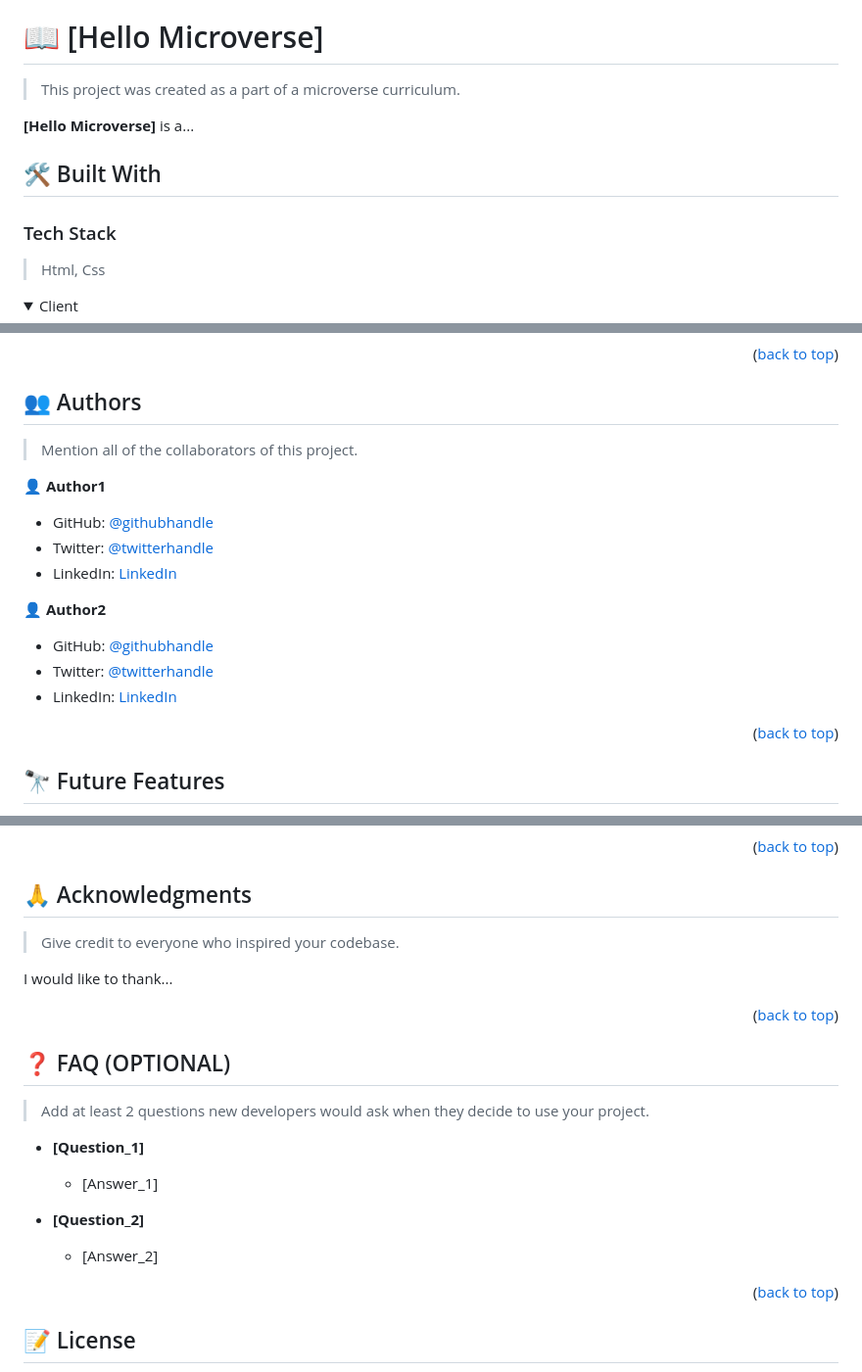
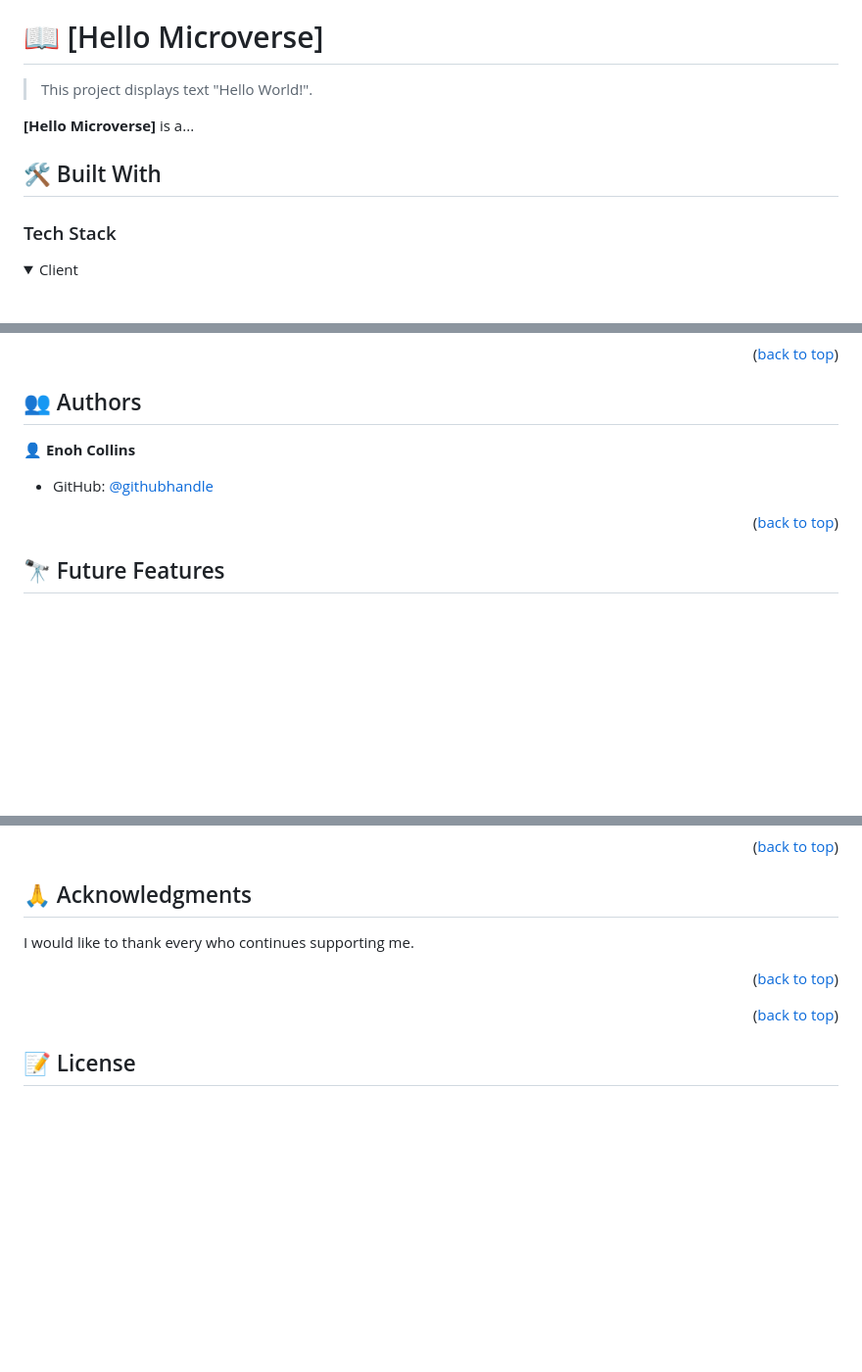
Before and after one commit to Shahid-Bagwan/Hello-Microverse, a Markdown page: readme.md, 3 parts joined by grey strips. Shown at 98% size. Drawn GitHub-style; folded sections open; blank space fills up the shorter version.

```diff
--- a/readme.md
+++ b/readme.md
@@ -62,7 +37,7 @@ After you're finished please remove all the comments and instructions!
 
 # 📖 [Hello Microverse] <a name="about-project"></a>
 
-> This project was created as a part of a microverse curriculum.
+> This project displays text "Hello World!".
 
 **[Hello Microverse]** is a...
 
@@ -70,8 +45,6 @@ After you're finished please remove all the comments and instructions!
 
 ### Tech Stack <a name="tech-stack"></a>
 
-> Html, Css
-
 <details>
   <summary>Client</summary>
   <ul>
@@ -204,18 +139,8 @@ Example:
 ## 👥 Authors <a name="authors"></a>
 
-> Mention all of the collaborators of this project.
+👤 **Enoh Collins**
 
-👤 **Author1**
-
-- GitHub: [@githubhandle](https://github.com/githubhandle)
-- Twitter: [@twitterhandle](https://twitter.com/twitterhandle)
-- LinkedIn: [LinkedIn](https://linkedin.com/in/linkedinhandle)
-
-👤 **Author2**
-
-- GitHub: [@githubhandle](https://github.com/githubhandle)
-- Twitter: [@twitterhandle](https://twitter.com/twitterhandle)
-- LinkedIn: [LinkedIn](https://linkedin.com/in/linkedinhandle)
+- GitHub: [@githubhandle](https://github.com/Shahid-Bagwan)
 
 <p align="right">(<a href="#readme-top">back to top</a>)</p>
 
@@ -256,23 +167,7 @@ If you like this project...
 ## 🙏 Acknowledgments <a name="acknowledgements"></a>
 
-> Give credit to everyone who inspired your codebase.
-
-I would like to thank...
+I would like to thank every who continues supporting me.
 
 <p align="right">(<a href="#readme-top">back to top</a>)</p>
 
-<!-- FAQ (optional) -->
-
-## ❓ FAQ (OPTIONAL) <a name="faq"></a>
-
-> Add at least 2 questions new developers would ask when they decide to use your project.
-
-- **[Question_1]**
-
-  - [Answer_1]
-
-- **[Question_2]**
-
-  - [Answer_2]
-
 <p align="right">(<a href="#readme-top">back to top</a>)</p>
```
Also changed, not shown: other parts of readme.md (+21 -102 lines).
